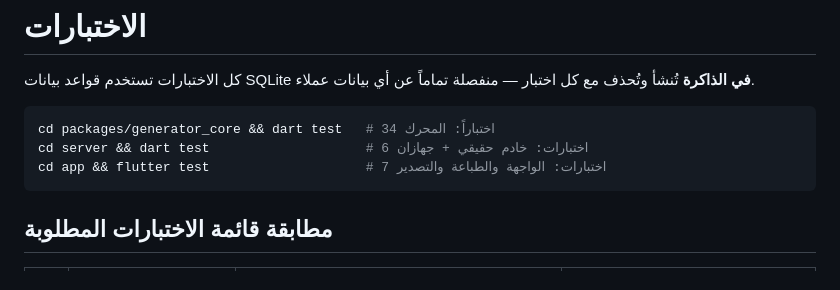
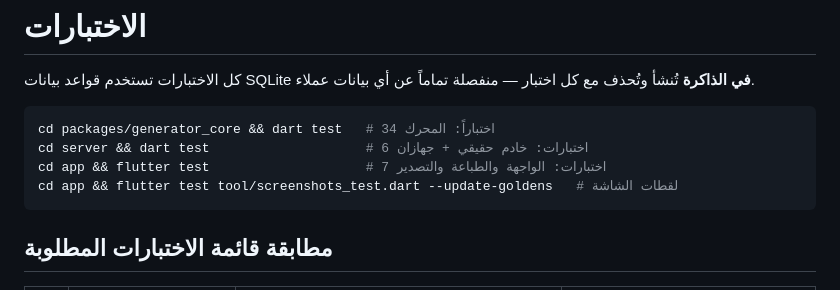
Before and after one commit to ibrahim205b-tech/gghhjj, a Markdown page: docs/TESTING.md, the part around one of its changes. GitHub-like rendering.

````diff
--- a/docs/TESTING.md
+++ b/docs/TESTING.md
@@ -6,6 +6,7 @@
 cd packages/generator_core && dart test   # 34 اختباراً: المحرك
 cd server && dart test                    # 6 اختبارات: خادم حقيقي + جهازان
 cd app && flutter test                    # 7 اختبارات: الواجهة والطباعة والتصدير
+cd app && flutter test tool/screenshots_test.dart --update-goldens   # لقطات الشاشة
 ```
 
 ## مطابقة قائمة الاختبارات المطلوبة
````
Also changed, not shown: other parts of docs/TESTING.md (+14 -0 lines), README.md (+4 -0 lines), docs/screenshots/phone_collector.png (added), docs/screenshots/phone_dashboard.png (added), docs/screenshots/receipt_80mm.png (added), docs/screenshots/report_a4.png (added), docs/screenshots/tablet_dashboard.png (added), 7 other files.
